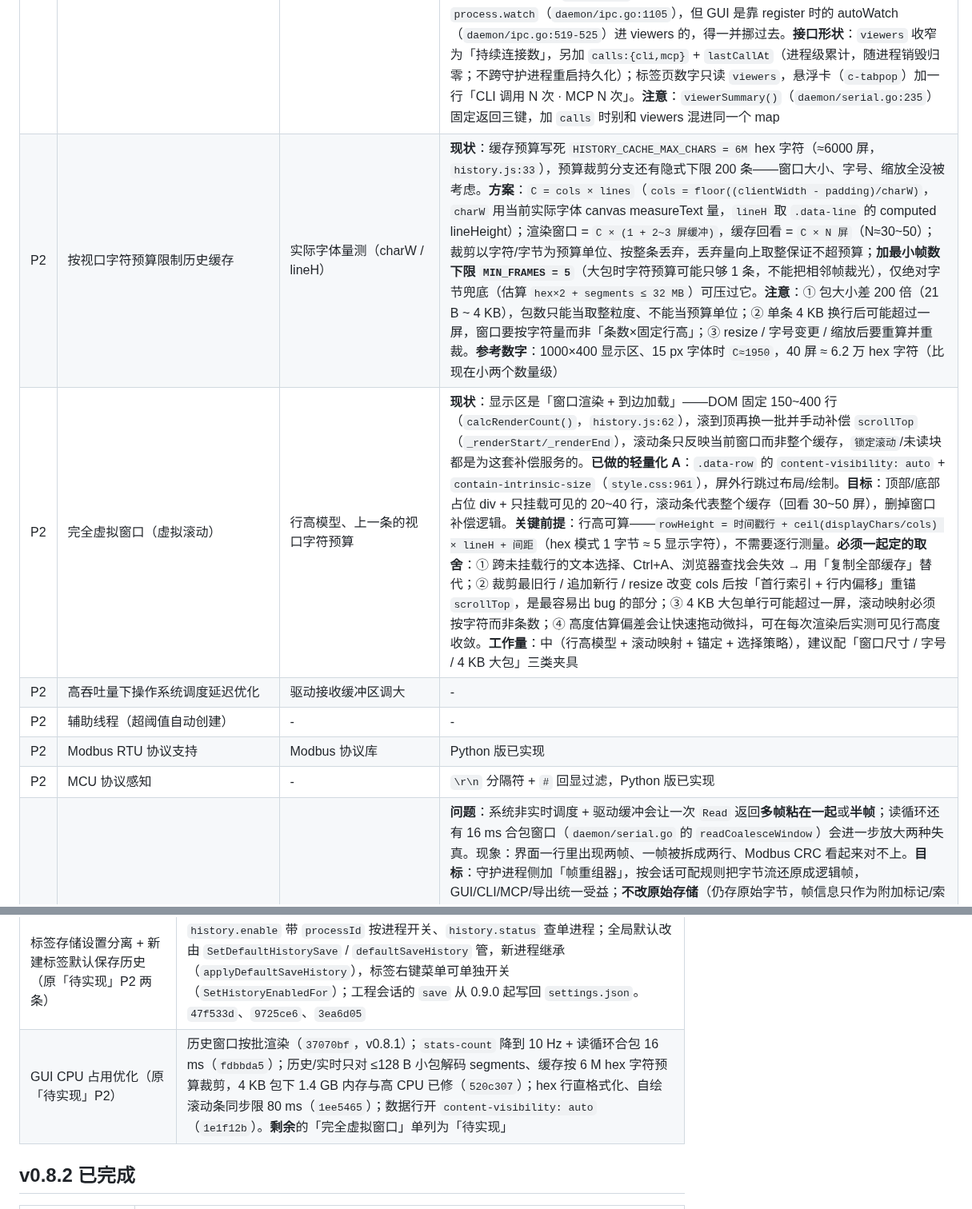
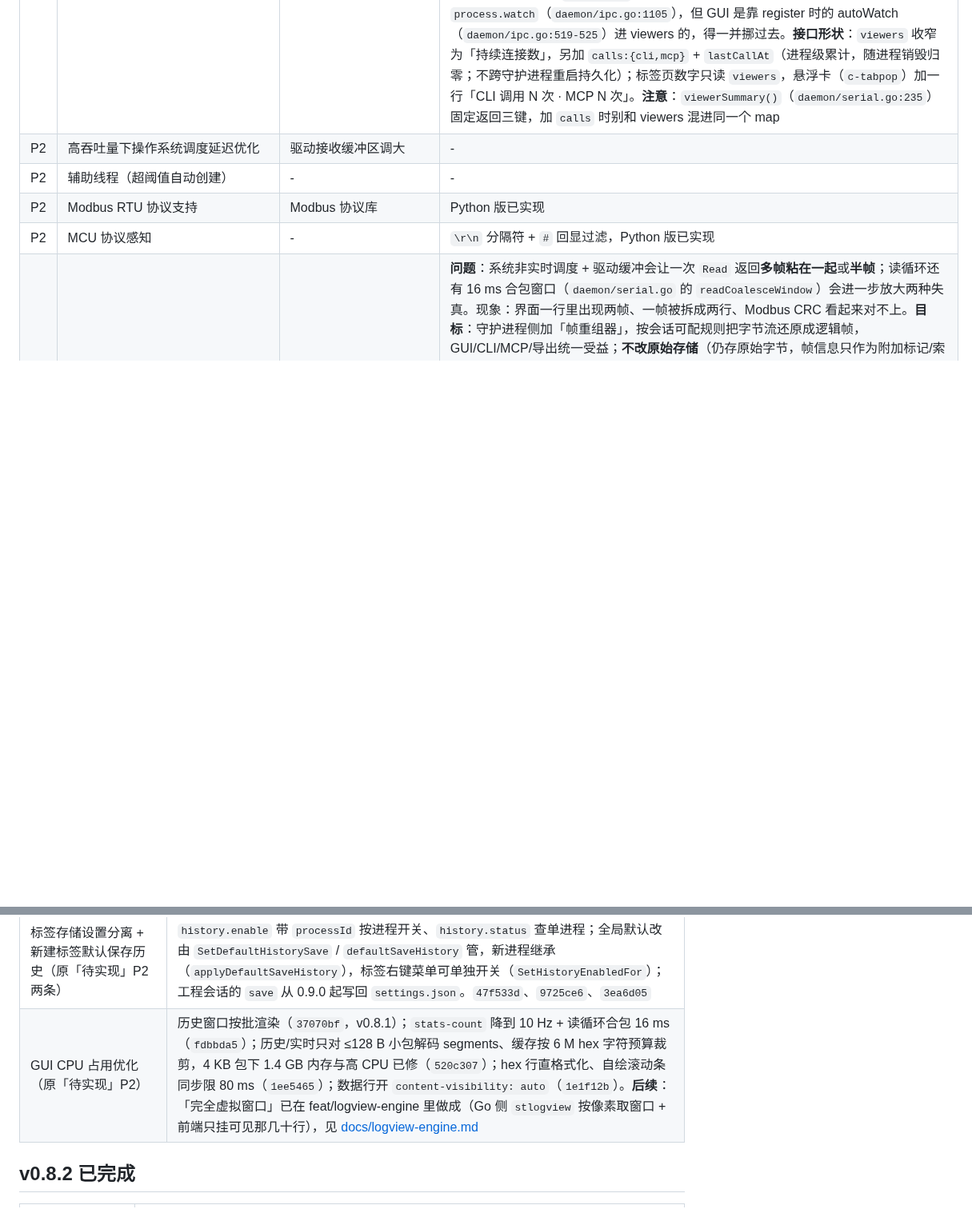
Before and after one commit to nienieai/serial-debugger, a Markdown page: TODO.md, 2 parts joined by grey strips. Shown at 80% size. Rendered like a GitHub page; blank space fills up the shorter version.

```diff
--- a/TODO.md
+++ b/TODO.md
@@ -19,8 +19,6 @@
 | P2 | 远程守护进程（TCP 传输 + 设置分层 + 工作区） | 上一条的端点字段 | **前置认知**：这是三管道回连模型——客户端先建 `st-<clientId>-resp/sub` 两条管道，守护进程再 Dial 回来（`daemon/ipc.go:479-493`），回连解析的是**守护进程自己主机**上的管道名。所以「GUI 与守护进程不在一个地址」不是加字段能解决的，跨机只能走 `\\主机\pipe\…`（SMB，要开 445、依赖 NTLM/空会话），不可取。**第二步（传输）**：加 TCP，并把回连改成**单连接多路复用**（响应/事件本来就带 `id`/`event` 字段、客户端已有 `pending` 表，见 `client/client.go:42-45`；`daemon/ipc.go` 的会话结构要跟着改）+ token 鉴权 + 默认只监听 `127.0.0.1`（显式 `--listen` 才对局域网开放）；非本地端点时 `autostart` 自动失效。**设置分层（与传输解耦，可独立做）**：① **引导层**（必须本地，鸡生蛋：先有地址才知道去问谁）——`[daemon] addr/autostart/label/token`，只由 GUI 读，落在 `settings/gui.ini`；② **共享层**（守护进程拥有，落 `<daemon>/daemon.ini`，**只由守护进程写**；GUI 经 `settings.get`/`settings.set` + 版本号读写，守护进程广播 `settings-changed` 让其它 GUI 刷新）——串口默认值、autosend 间隔、append 后缀、日志语言；③ **本地显示层**（GUI 写 `settings.ini`）——显示模式、hex 格式、字体字号、tab、主题、颜色/图标主题、窗口比例、自动建会话。**硬约束**：设置保存是整文件截断重写（`os.Create`），**一个文件不能有两个写者**——现已按组件拆成 `settings/{gui,cli,daemon}.ini`；共享层仍必须再单独一份文件（不能塞进 `gui.ini`，否则 GUI 保存时会抹掉共享字段）；GUI 本地留一份缓存做离线兜底，连上后以守护进程为准，首次连接用 `settings.seed` 把本地值推上去；远程时守护进程的日志语言必须显式 `settings.set`，否则它读的是自己 exe 旁的旧文件。**第三步（UX）**：工作区切换——最近端点列表 + 每个端点的显示名，切换即换守护进程。**注意**：现在两个 GUI 装在不同目录时会各自写各自的 `settings.ini` 却连同一个守护进程，设置本来就打架，共享层上移正好治这个 |
 | P2 | 网络调试能力 | TCP/UDP 协议栈 | TCP Client/Server、UDP 收发，与串口统一的操作体验 |
 | P2 | 短连接不计入客户端数量，另记调用次数 | 无 | **现象**：CLI/MCP 每条命令、每次工具调用都 `NewDaemonClient` 起一个短会话（`cmd/serial-cli/main.go:98`、`cmd/serial-mcp/tools.go:742`），attach 时 `AddViewer` 广播一次 `process-changed`、命令结束断开再 `RemoveViewer` 广播一次（`daemon/ipc.go:278` / `:429`）——GUI 收到这对 +1/−1，标签页上的客户端数字就「闪一下」。那个数字是 `viewers.gui + cli + mcp`（`frontend/app.js:3560`）。**需求**：非持续连接的调用**不累加客户端数量**，按来源单独记**调用次数**，是独立计数。**待定**：怎么判定「持续」——① 按来源（`gui` 恒持久、`cli`/`mcp` 默认短，但 CLI 也有长会话场景）；② register 加 `persistent` 字段由客户端声明（要改契约，MINOR）；③ 只认显式 `process.watch`（`daemon/ipc.go:1105`），但 GUI 是靠 register 时的 autoWatch（`daemon/ipc.go:519-525`）进 viewers 的，得一并挪过去。**接口形状**：`viewers` 收窄为「持续连接数」，另加 `calls:{cli,mcp}` + `lastCallAt`（进程级累计，随进程销毁归零；不跨守护进程重启持久化）；标签页数字只读 `viewers`，悬浮卡（`c-tabpop`）加一行「CLI 调用 N 次 · MCP N 次」。**注意**：`viewerSummary()`（`daemon/serial.go:235`）固定返回三键，加 `calls` 时别和 viewers 混进同一个 map |
-| P2 | 按视口字符预算限制历史缓存 | 实际字体量测（charW / lineH） | **现状**：缓存预算写死 `HISTORY_CACHE_MAX_CHARS = 6M` hex 字符（≈6000 屏，`history.js:33`），预算裁剪分支还有隐式下限 200 条——窗口大小、字号、缩放全没被考虑。**方案**：`C = cols × lines`（`cols = floor((clientWidth - padding)/charW)`，`charW` 用当前实际字体 canvas measureText 量，`lineH` 取 `.data-line` 的 computed lineHeight）；渲染窗口 = `C × (1 + 2~3 屏缓冲)`，缓存回看 = `C × N 屏`（N≈30~50）；裁剪以字符/字节为预算单位、按整条丢弃，丢弃量向上取整保证不超预算；**加最小帧数下限 `MIN_FRAMES = 5`**（大包时字符预算可能只够 1 条，不能把相邻帧裁光），仅绝对字节兜底（估算 `hex×2 + segments ≤ 32 MB`）可压过它。**注意**：① 包大小差 200 倍（21 B ~ 4 KB），包数只能当取整粒度、不能当预算单位；② 单条 4 KB 换行后可能超过一屏，窗口要按字符量而非「条数×固定行高」；③ resize / 字号变更 / 缩放后要重算并重裁。**参考数字**：1000×400 显示区、15 px 字体时 `C≈1950`，40 屏 ≈ 6.2 万 hex 字符（比现在小两个数量级） |
-| P2 | 完全虚拟窗口（虚拟滚动） | 行高模型、上一条的视口字符预算 | **现状**：显示区是「窗口渲染 + 到边加载」——DOM 固定 150~400 行（`calcRenderCount()`，`history.js:62`），滚到顶再换一批并手动补偿 `scrollTop`（`_renderStart/_renderEnd`），滚动条只反映当前窗口而非整个缓存，`锁定滚动`/未读块都是为这套补偿服务的。**已做的轻量化 A**：`.data-row` 的 `content-visibility: auto` + `contain-intrinsic-size`（`style.css:961`），屏外行跳过布局/绘制。**目标**：顶部/底部占位 div + 只挂载可见的 20~40 行，滚动条代表整个缓存（回看 30~50 屏），删掉窗口补偿逻辑。**关键前提**：行高可算——`rowHeight = 时间戳行 + ceil(displayChars/cols) × lineH + 间距`（hex 模式 1 字节 ≈ 5 显示字符），不需要逐行测量。**必须一起定的取舍**：① 跨未挂载行的文本选择、Ctrl+A、浏览器查找会失效 → 用「复制全部缓存」替代；② 裁剪最旧行 / 追加新行 / resize 改变 cols 后按「首行索引 + 行内偏移」重锚 `scrollTop`，是最容易出 bug 的部分；③ 4 KB 大包单行可能超过一屏，滚动映射必须按字符而非条数；④ 高度估算偏差会让快速拖动微抖，可在每次渲染后实测可见行高度收敛。**工作量**：中（行高模型 + 滚动映射 + 锚定 + 选择策略），建议配「窗口尺寸 / 字号 / 4 KB 大包」三类夹具 |
 | P2 | 高吞吐量下操作系统调度延迟优化 | 驱动接收缓冲区调大 | - |
 | P2 | 辅助线程（超阈值自动创建） | - | - |
 | P2 | Modbus RTU 协议支持 | Modbus 协议库 | Python 版已实现 |
@@ -232,7 +231,7 @@
 | 许可证 MIT → Apache 2.0 | `LICENSE` 换全文 + 新增 `NOTICE`；README / THIRD_PARTY_NOTICES / docs / `wails.json` / 三个 `winres.json` 同步；用 `go-winres make` 重新生成 6 个 `rsrc_windows_*.syso`，exe 的 `LegalCopyright` 与 `FileVersion`（0.8.0 → 0.8.3）一并对齐 |
 | CLI 与守护进程的多色输出（原「待实现」P2） | CLI：错误红、提示黄、`check` 三层状态色、`logs` 按 `[类别]` 着色；`--color=auto\|always\|never` + `NO_COLOR` + 非 TTY 自动无色 + Windows 先开 VT（失败降级）。守护进程控制台同一套类别色，**写进 `daemon.log` 的行仍是纯文本**；JSON 结果与 MCP 永不着色。`df6c4da`、`fdbbda5` |
 | 标签存储设置分离 + 新建标签默认保存历史（原「待实现」P2 两条） | `history.enable` 带 `processId` 按进程开关、`history.status` 查单进程；全局默认改由 `SetDefaultHistorySave` / `defaultSaveHistory` 管，新进程继承（`applyDefaultSaveHistory`），标签右键菜单可单独开关（`SetHistoryEnabledFor`）；工程会话的 `save` 从 0.9.0 起写回 `settings.json`。`47f533d`、`9725ce6`、`3ea6d05` |
-| GUI CPU 占用优化（原「待实现」P2） | 历史窗口按批渲染（`37070bf`，v0.8.1）；`stats-count` 降到 10 Hz + 读循环合包 16 ms（`fdbbda5`）；历史/实时只对 ≤128 B 小包解码 segments、缓存按 6 M hex 字符预算裁剪，4 KB 包下 1.4 GB 内存与高 CPU 已修（`520c307`）；hex 行直格式化、自绘滚动条同步限 80 ms（`1ee5465`）；数据行开 `content-visibility: auto`（`1e1f12b`）。**剩余**的「完全虚拟窗口」单列为「待实现」 |
+| GUI CPU 占用优化（原「待实现」P2） | 历史窗口按批渲染（`37070bf`，v0.8.1）；`stats-count` 降到 10 Hz + 读循环合包 16 ms（`fdbbda5`）；历史/实时只对 ≤128 B 小包解码 segments、缓存按 6 M hex 字符预算裁剪，4 KB 包下 1.4 GB 内存与高 CPU 已修（`520c307`）；hex 行直格式化、自绘滚动条同步限 80 ms（`1ee5465`）；数据行开 `content-visibility: auto`（`1e1f12b`）。**后续**：「完全虚拟窗口」已在 feat/logview-engine 里做成（Go 侧 `stlogview` 按像素取窗口 + 前端只挂可见那几十行），见 [docs/logview-engine.md](docs/logview-engine.md) |
 
 ## v0.8.2 已完成
 
```
Also changed, not shown: other parts of TODO.md (+5 -4 lines).
